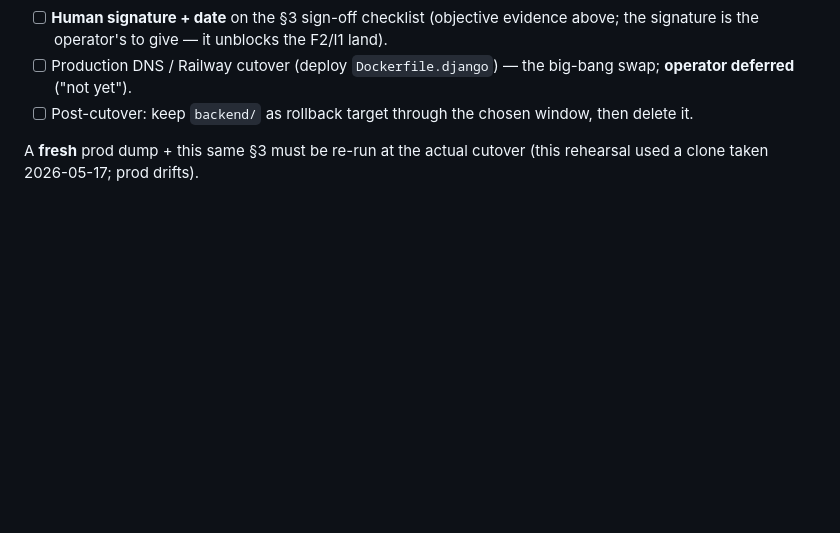
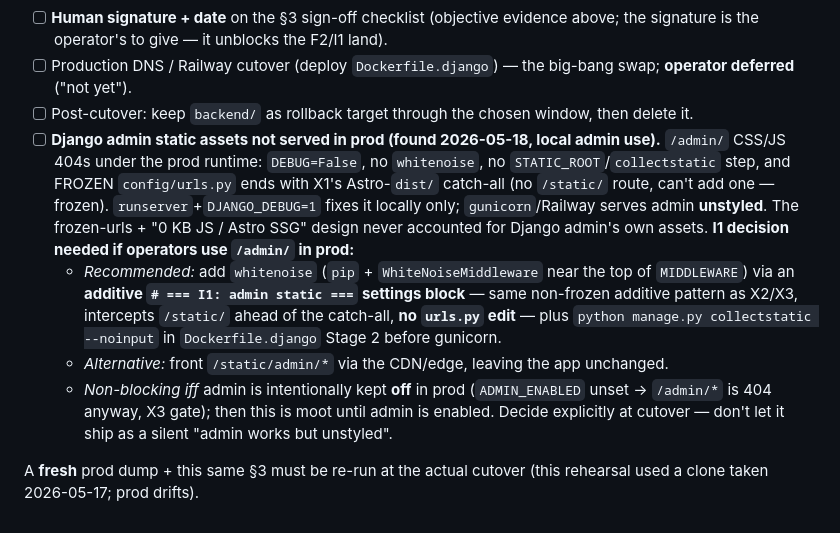
Before and after one commit to k-ivanov/bgx-leaderboard, a Markdown page: .plan/django-ninja-tasks.md, the part around the change. GitHub-like rendering; blank space fills up the shorter version.

Commit message:
docs(I1): ledger — Django admin static not served in prod (found 2026-05-18)
/admin/ CSS/JS 404s under prod runtime (DEBUG=False, no whitenoise, no
collectstatic, FROZEN urls.py Astro catch-all, no /static/ route).
runserver+DJANGO_DEBUG=1 = local-only fix. I1 decision: add whitenoise via
additive settings block + collectstatic in Dockerfile.django, OR CDN-front
/static/admin, OR non-blocking iff admin stays off in prod (X3 gate).

```diff
--- a/.plan/django-ninja-tasks.md
+++ b/.plan/django-ninja-tasks.md
@@ -565,5 +565,9 @@ _No new tasks deferred to TODOS — every finding was folded into the plan._
 - [ ] **Human signature + date** on the §3 sign-off checklist (objective evidence above; the signature is the operator's to give — it unblocks the F2/I1 land).
 - [ ] Production DNS / Railway cutover (deploy `Dockerfile.django`) — the big-bang swap; **operator deferred** ("not yet").
 - [ ] Post-cutover: keep `backend/` as rollback target through the chosen window, then delete it.
+- [ ] **Django admin static assets not served in prod (found 2026-05-18, local admin use).** `/admin/` CSS/JS 404s under the prod runtime: `DEBUG=False`, no `whitenoise`, no `STATIC_ROOT`/`collectstatic` step, and FROZEN `config/urls.py` ends with X1's Astro-`dist/` catch-all (no `/static/` route, can't add one — frozen). `runserver`+`DJANGO_DEBUG=1` fixes it locally only; `gunicorn`/Railway serves admin **unstyled**. The frozen-urls + "0 KB JS / Astro SSG" design never accounted for Django admin's own assets. **I1 decision needed if operators use `/admin/` in prod:**
+  - *Recommended:* add `whitenoise` (`pip` + `WhiteNoiseMiddleware` near the top of `MIDDLEWARE`) via an **additive `# === I1: admin static ===` settings block** — same non-frozen additive pattern as X2/X3, intercepts `/static/` ahead of the catch-all, **no `urls.py` edit** — plus `python manage.py collectstatic --noinput` in `Dockerfile.django` Stage 2 before gunicorn.
+  - *Alternative:* front `/static/admin/*` via the CDN/edge, leaving the app unchanged.
+  - *Non-blocking iff* admin is intentionally kept **off** in prod (`ADMIN_ENABLED` unset → `/admin/*` is 404 anyway, X3 gate); then this is moot until admin is enabled. Decide explicitly at cutover — don't let it ship as a silent "admin works but unstyled".
 
 A **fresh** prod dump + this same §3 must be re-run at the actual cutover (this rehearsal used a clone taken 2026-05-17; prod drifts).
```
